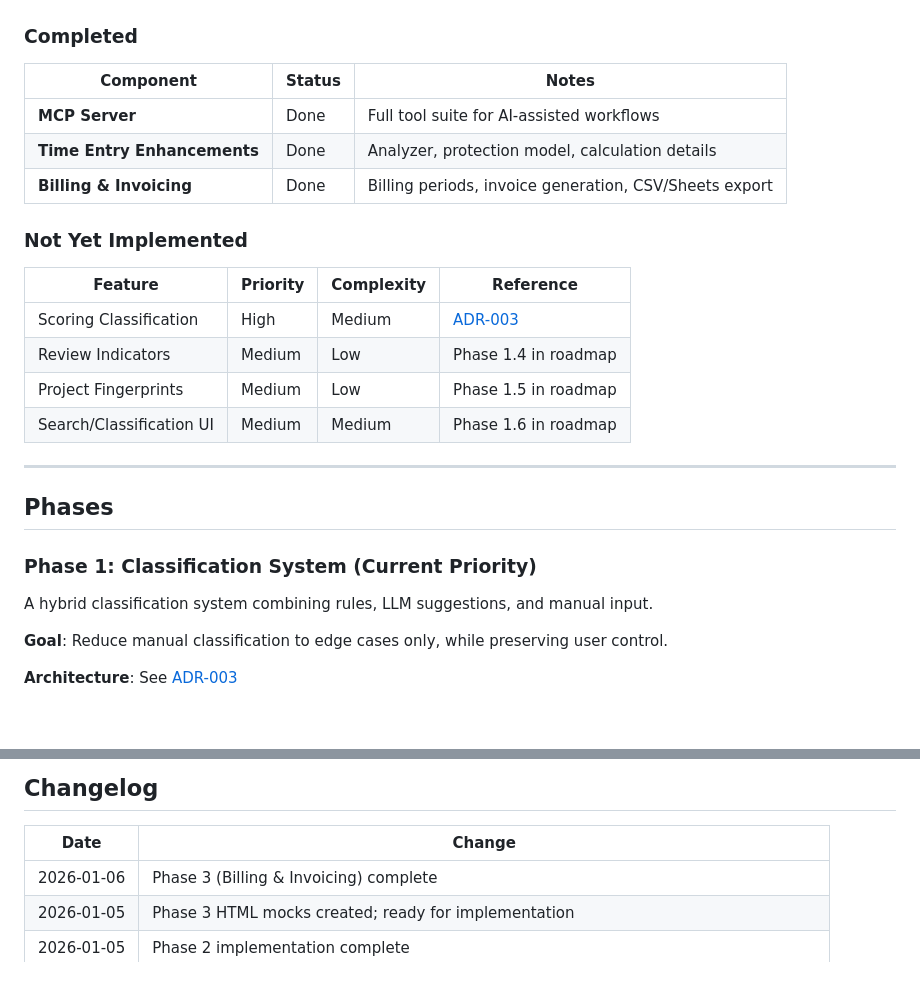
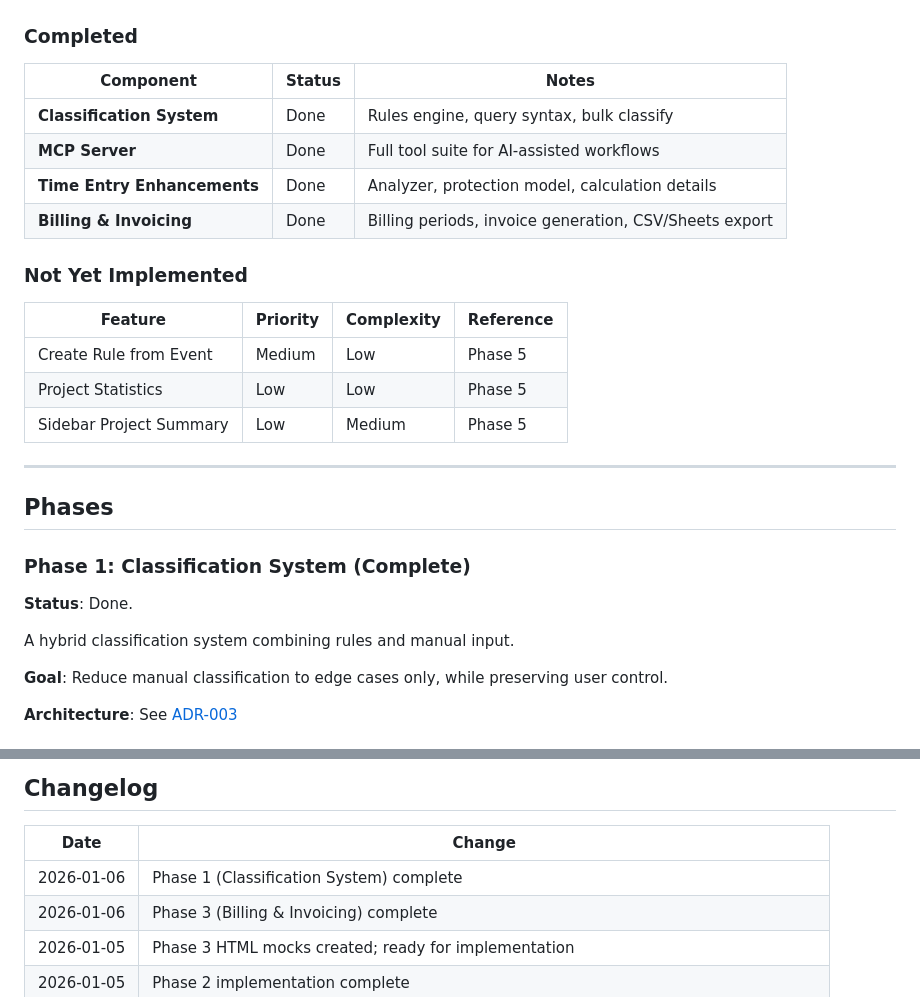
Before and after one commit to michaelwinser/timesheet-app, a Markdown page: docs/v2/roadmap.md, 2 parts joined by grey strips. Drawn GitHub-style; blank space fills up the shorter version.

Commit message:
Update roadmap: Mark Phase 1 (Classification System) as complete
🤖 Generated with [Claude Code](https://claude.com/claude-code)

Co-Authored-By: Claude Opus 4.5 <noreply@anthropic.com>

```diff
--- a/docs/v2/roadmap.md
+++ b/docs/v2/roadmap.md
@@ -37,6 +37,7 @@ The **MCP Server** enables AI-assisted workflows, avoiding complex UI for bulk o
 
 | Component | Status | Notes |
 |-----------|--------|-------|
+| **Classification System** | Done | Rules engine, query syntax, bulk classify |
 | **MCP Server** | Done | Full tool suite for AI-assisted workflows |
 | **Time Entry Enhancements** | Done | Analyzer, protection model, calculation details |
 | **Billing & Invoicing** | Done | Billing periods, invoice generation, CSV/Sheets export |
@@ -45,18 +46,19 @@ The **MCP Server** enables AI-assisted workflows, avoiding complex UI for bulk o
 
 | Feature | Priority | Complexity | Reference |
 |---------|----------|------------|-----------|
-| Scoring Classification | High | Medium | [ADR-003](decisions/003-scoring-classification.md) |
-| Review Indicators | Medium | Low | Phase 1.4 in roadmap |
-| Project Fingerprints | Medium | Low | Phase 1.5 in roadmap |
-| Search/Classification UI | Medium | Medium | Phase 1.6 in roadmap |
+| Create Rule from Event | Medium | Low | Phase 5 |
+| Project Statistics | Low | Low | Phase 5 |
+| Sidebar Project Summary | Low | Medium | Phase 5 |
 
 ---
 
 ## Phases
 
-### Phase 1: Classification System (Current Priority)
+### Phase 1: Classification System (Complete)
 
-A hybrid classification system combining rules, LLM suggestions, and manual input.
+**Status**: Done.
+
+A hybrid classification system combining rules and manual input.
 
 **Goal**: Reduce manual classification to edge cases only, while preserving user control.
 
@@ -320,6 +322,7 @@ Not currently planned, but architecture supports:
 
 | Date | Change |
 |------|--------|
+| 2026-01-06 | Phase 1 (Classification System) complete |
 | 2026-01-06 | Phase 3 (Billing & Invoicing) complete |
 | 2026-01-05 | Phase 3 HTML mocks created; ready for implementation |
 | 2026-01-05 | Phase 2 implementation complete |
```
